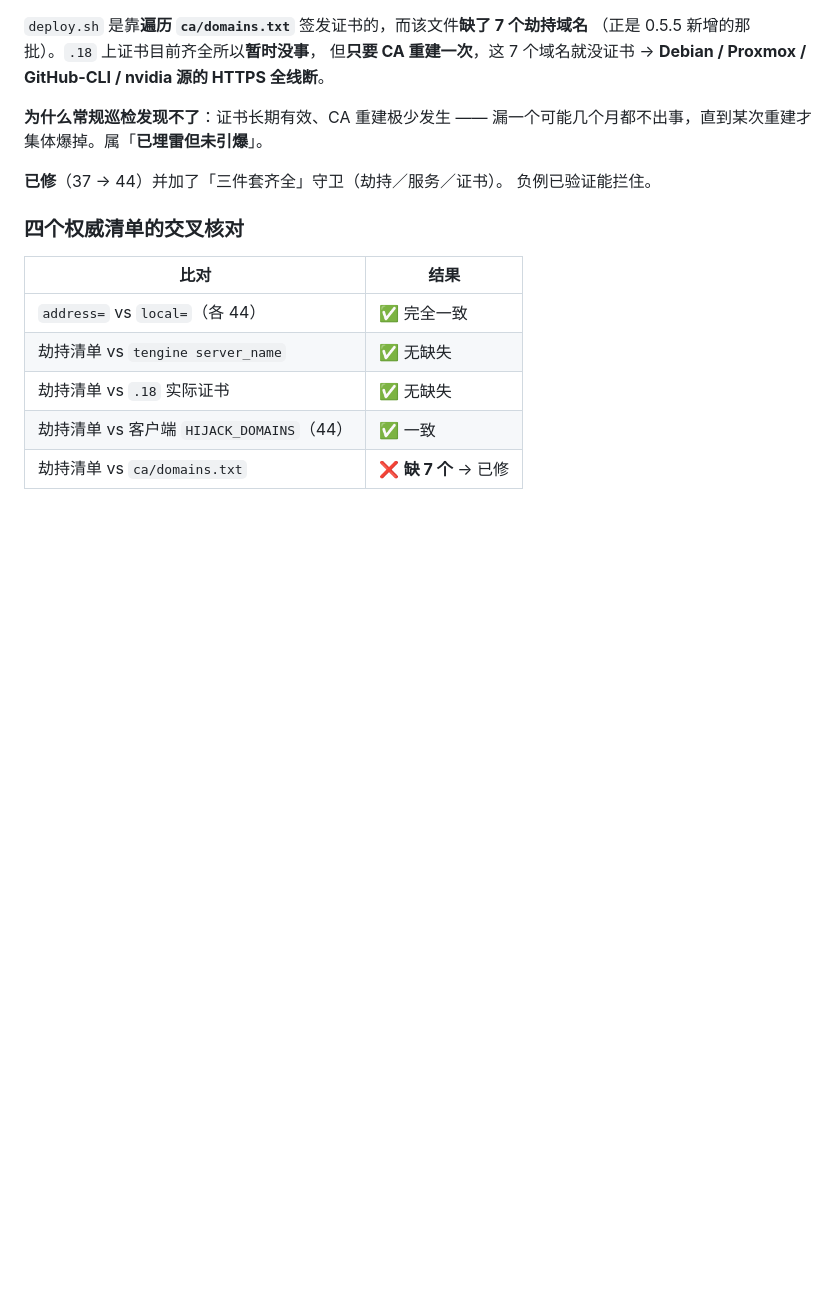
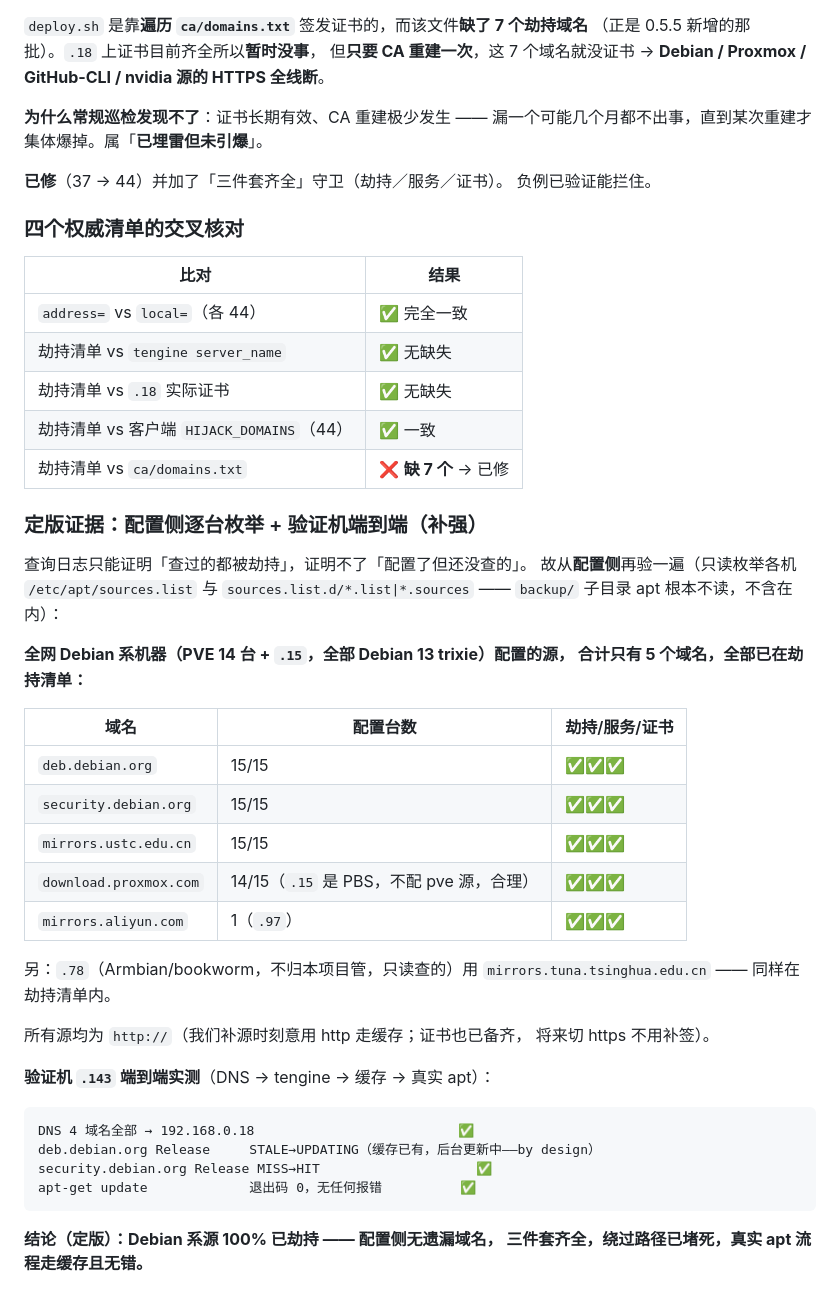
Before and after one commit to grigs28/TProxy, a Markdown page: docs/巡检日志/2026-09-26-首次巡检.md, the part around the change. Rendered like a GitHub page; blank space fills up the shorter version.

Commit message:
docs: Debian 源劫持定版证据 —— 配置侧逐台枚举 + 验证机端到端
查询日志只能证明「查过的被劫持」，证明不了「配置了但还没查的」。
从配置侧再验一遍（只读枚举 15 台 Debian 13 的 apt 源）：

- 全网 Debian 系机器配置的源合计只有 5 个域名：
  deb.debian.org / security.debian.org / mirrors.ustc.edu.cn（各 15/15 台）、
  download.proxmox.com（14 台，.15 是 PBS 不配 pve 源，合理）、
  mirrors.aliyun.com（仅 .97）——全部已在劫持清单，三件套齐全。
- .78（Armbian，不归本项目管）用 mirrors.tuna.tsinghua.edu.cn，也在清单内。
- 所有源均为 http://（刻意走缓存；证书已备齐，将来切 https 不用补签）。

验证机 .143 端到端：DNS 4 域名全 → 192.168.0.18；
security.debian.org MISS→HIT；apt-get update 退出码 0 无报错。

结论定版：Debian 系源 100% 已劫持，配置侧无遗漏，绕过路径已堵死。

Co-Authored-By: Claude Code <noreply@anthropic.com>

````diff
--- a/docs/巡检日志/2026-09-26-首次巡检.md
+++ b/docs/巡检日志/2026-09-26-首次巡检.md
@@ -245,3 +245,38 @@ nvidia 源的 HTTPS 全线断**。
 | 劫持清单 vs `.18` 实际证书 | ✅ 无缺失 |
 | 劫持清单 vs 客户端 `HIJACK_DOMAINS`（44） | ✅ 一致 |
 | 劫持清单 vs `ca/domains.txt` | ❌ **缺 7 个** → 已修 |
+
+### 定版证据：配置侧逐台枚举 + 验证机端到端（补强）
+
+查询日志只能证明「查过的都被劫持」，证明不了「配置了但还没查的」。
+故从**配置侧**再验一遍（只读枚举各机 `/etc/apt/sources.list` 与
+`sources.list.d/*.list|*.sources` —— `backup/` 子目录 apt 根本不读，不含在内）：
+
+**全网 Debian 系机器（PVE 14 台 + `.15`，全部 Debian 13 trixie）配置的源，
+合计只有 5 个域名，全部已在劫持清单：**
+
+| 域名 | 配置台数 | 劫持/服务/证书 |
+|---|---|---|
+| `deb.debian.org` | 15/15 | ✅✅✅ |
+| `security.debian.org` | 15/15 | ✅✅✅ |
+| `mirrors.ustc.edu.cn` | 15/15 | ✅✅✅ |
+| `download.proxmox.com` | 14/15（`.15` 是 PBS，不配 pve 源，合理） | ✅✅✅ |
+| `mirrors.aliyun.com` | 1（`.97`） | ✅✅✅ |
+
+另：`.78`（Armbian/bookworm，不归本项目管，只读查的）用
+`mirrors.tuna.tsinghua.edu.cn` —— 同样在劫持清单内。
+
+所有源均为 `http://`（我们补源时刻意用 http 走缓存；证书也已备齐，
+将来切 https 不用补签）。
+
+**验证机 `.143` 端到端实测**（DNS → tengine → 缓存 → 真实 apt）：
+
+```
+DNS 4 域名全部 → 192.168.0.18                          ✅
+deb.debian.org Release     STALE→UPDATING（缓存已有，后台更新中——by design）
+security.debian.org Release MISS→HIT                    ✅
+apt-get update             退出码 0，无任何报错          ✅
+```
+
+**结论（定版）：Debian 系源 100% 已劫持 —— 配置侧无遗漏域名，
+三件套齐全，绕过路径已堵死，真实 apt 流程走缓存且无错。**
````
